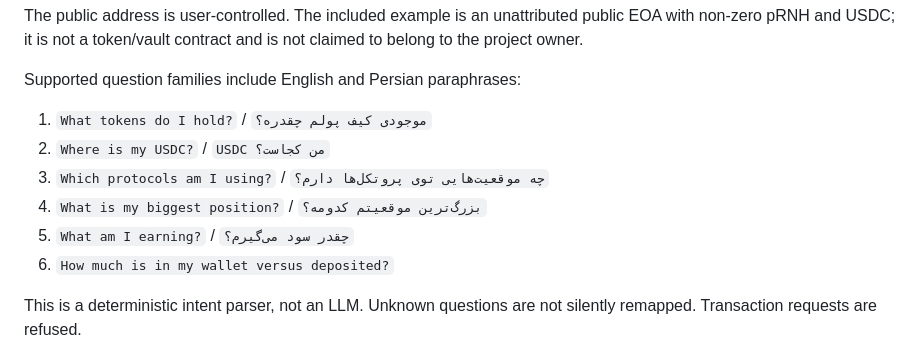
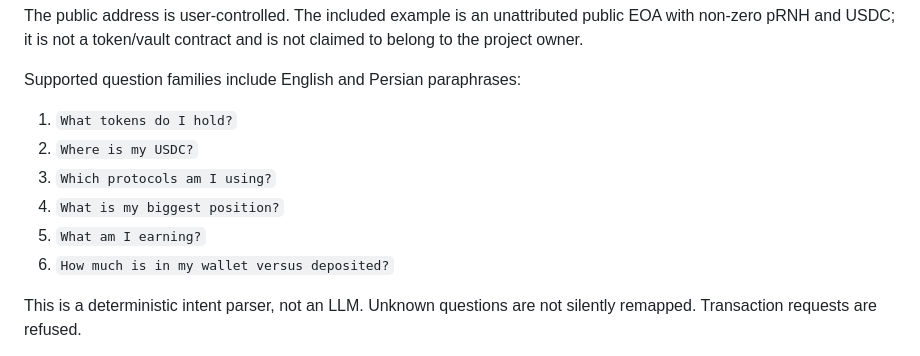
Before and after one commit to shoupeorg/pharos-portfolio-assistant, a Markdown page: README.md, the part around the change. Drawn GitHub-style.

```diff
--- a/README.md
+++ b/README.md
@@ -32,11 +32,11 @@ The public address is user-controlled. The included example is an unattributed p
 
 Supported question families include English and Persian paraphrases:
 
-1. `What tokens do I hold?` / `موجودی کیف پولم چقدره؟`
-2. `Where is my USDC?` / `USDC من کجاست؟`
-3. `Which protocols am I using?` / `چه موقعیت‌هایی توی پروتکل‌ها دارم؟`
-4. `What is my biggest position?` / `بزرگ‌ترین موقعیتم کدومه؟`
-5. `What am I earning?` / `چقدر سود می‌گیرم؟`
+1. `What tokens do I hold?`
+2. `Where is my USDC?`
+3. `Which protocols am I using?`
+4. `What is my biggest position?`
+5. `What am I earning?`
 6. `How much is in my wallet versus deposited?`
 
 This is a deterministic intent parser, not an LLM. Unknown questions are not silently remapped. Transaction requests are refused.
```
Also changed, not shown: SKILL.md (+2 -2 lines).
